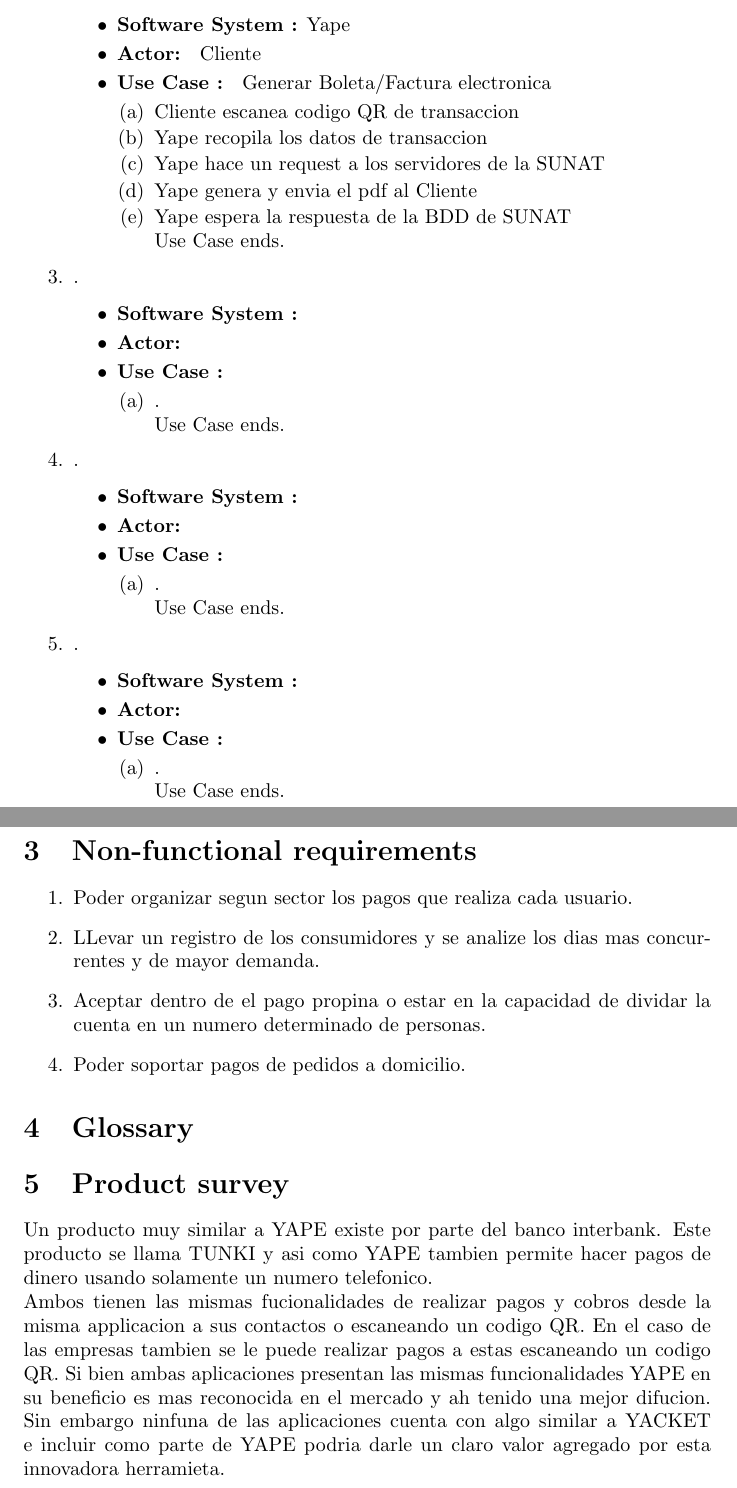
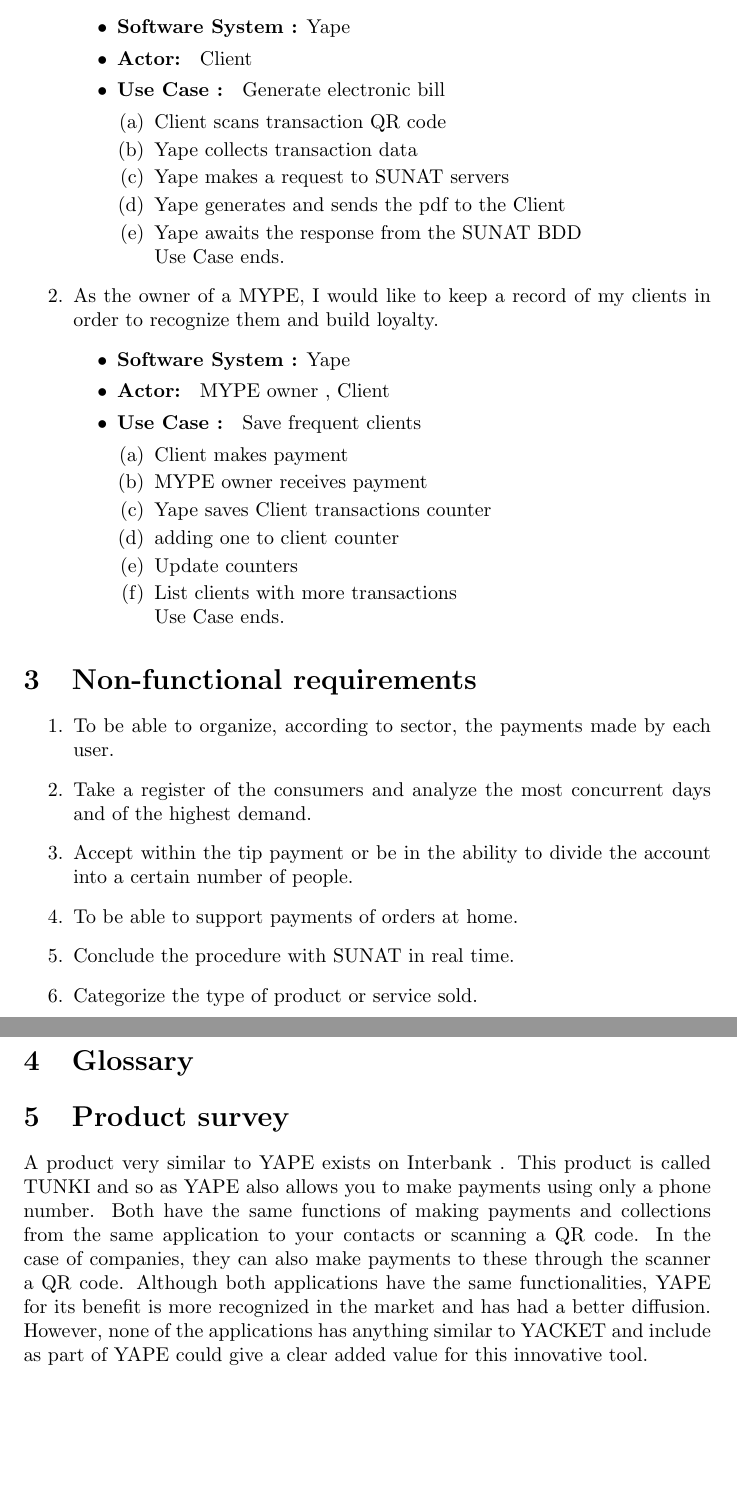
Before and after one commit to cs2901/yape-bcp-project-yacket-fingerlog, a LaTeX document (Product_Requirements/main.tex): two parts of pages 2 and 3 of 3, joined at a grey line, cut so that both start at the same text, the shorter picture padded with empty space. Compiled offline with pdfLaTeX.

Commit message:
Product Requirements Documentation

```diff
--- a/Product_Requirements/main.tex
+++ b/Product_Requirements/main.tex
@@ -29,4 +30,11 @@
+\item As a client, I want to have electronic invoices or bills to be sure that I will never lose any.
+   \begin{itemize}
         \item \textbf{Software System :} Yape
-        \item \textbf{Actor: } Dueño MYPE , Cliente
-        \item \textbf{Use Case : } Guardar clientes frecuentes
+        \item \textbf{Actor: } Client
+        \item \textbf{Use Case : } Generate electronic bill
         \begin{enumerate}
+            \item Client scans transaction QR code
+            \item Yape collects transaction data
+            \item Yape makes a request to SUNAT servers
+            \item Yape generates and sends the pdf to the Client
+            \item Yape awaits the response from the SUNAT BDD\\
@@ -40,63 +42,68 @@
         \end{enumerate}
     \end{itemize}
 
-    \item Como cliente quiero contar con boletas o facturas electronicas para asi tener la seguridad de que nunca se me perdera alguna.
-   \begin{itemize}
+    \item As the owner of a MYPE, I would like to keep a record of my clients in order to recognize them and build loyalty.
+    \begin{itemize}
         \item \textbf{Software System :} Yape
-        \item \textbf{Actor: } Cliente
-        \item \textbf{Use Case : } Generar Boleta/Factura electronica
+        \item \textbf{Actor: } MYPE owner , Client
+        \item \textbf{Use Case : } Save frequent clients
         \begin{enumerate}
-            \item Cliente escanea codigo QR de transaccion
-            \item Yape recopila los datos de transaccion
-            \item Yape hace un request a los servidores de la SUNAT
-            \item Yape genera y envia el pdf al Cliente
-            \item Yape espera la respuesta de la BDD de SUNAT\\
-            Use Case ends.
-        \end{enumerate}
-    \end{itemize}
-
-    \item .
-   \begin{itemize}
-        \item \textbf{Software System :}
-        \item \textbf{Actor: }
-        \item \textbf{Use Case : }
-        \begin{enumerate}
-            \item .\\
+            \item Client makes payment
+            \item MYPE owner receives payment
+            \item Yape saves Client transactions counter
+            \item adding one to client counter
+            \item Update counters
+            \item List clients with more transactions \\
             Use Case ends.
         \end{enumerate}
     \end{itemize}
 
 
- \item .
-   \begin{itemize}
-        \item \textbf{Software System :}
-        \item \textbf{Actor: }
-        \item \textbf{Use Case : }
-        \begin{enumerate}
-            \item .\\
-            Use Case ends.
-        \end{enumerate}
-    \end{itemize}
+%    \item .
+%   \begin{itemize}
+%        \item \textbf{Software System :}
+%        \item \textbf{Actor: }
+%        \item \textbf{Use Case : }
+%        \begin{enumerate}
+%            \item .\\
+%            Use Case ends.
+%        \end{enumerate}
+%    \end{itemize}
 
-    \item .
-   \begin{itemize}
-        \item \textbf{Software System :}
-        \item \textbf{Actor: }
-        \item \textbf{Use Case : }
-        \begin{enumerate}
-            \item .\\
-            Use Case ends.
-        \end{enumerate}
-    \end{itemize}
+
+ %\item .
+ %  \begin{itemize}
+ %       \item \textbf{Software System :}
+ %       \item \textbf{Actor: }
+ %       \item \textbf{Use Case : }
+ %       \begin{enumerate}
+ %           \item .\\
+ %           Use Case ends.
+  %      \end{enumerate}
+ %   \end{itemize}
+
+%    \item .
+%   \begin{itemize}
+%        \item \textbf{Software System :}
+%        \item \textbf{Actor: }
+%       \item \textbf{Use Case : }
+%        \begin{enumerate}
+%            \item .\\
+%            Use Case ends.
+%        \end{enumerate}
+%    \end{itemize}
 
 \end{enumerate}
 
 \section{Non-functional requirements}
 \begin{enumerate}
-    \item Poder organizar segun sector los pagos que realiza cada usuario.
-    \item LLevar un registro de los consumidores y se analize los dias mas concurrentes y de mayor demanda.
-    \item Aceptar dentro de el pago propina o estar en la capacidad de dividar la cuenta en un numero determinado de personas.
-    \item Poder soportar pagos de pedidos a domicilio.
+    \item To be able to organize, according to sector, the payments made by each user.
+     \item Take a register of the consumers and analyze the most concurrent days and of the highest demand.
+     \item Accept within the tip payment or be in the ability to divide the account into a certain number of people.
+     \item To be able to support payments of orders at home.
+     \item Conclude the procedure with SUNAT in real time.
+     \item Categorize the type of product or service sold.
+
 \end{enumerate}
 
 \section{Glossary}
@@ -104,8 +111,15 @@
 
 
 \section{Product survey}
-Un producto muy similar a YAPE existe por parte del banco interbank. Este producto se llama TUNKI y asi como YAPE tambien permite hacer pagos de dinero usando solamente un numero telefonico.\\
-Ambos tienen las mismas fucionalidades de realizar pagos y cobros desde la misma applicacion a sus contactos o escaneando un codigo QR. En el caso de las empresas tambien se le puede realizar pagos a estas escaneando un codigo QR. Si bien ambas aplicaciones presentan las mismas funcionalidades YAPE en su beneficio es mas reconocida en el mercado y ah tenido una mejor difucion.  Sin embargo ninfuna de las aplicaciones cuenta con algo similar a YACKET e incluir como parte de YAPE podria darle un claro valor agregado por esta innovadora herramieta.
+A product very similar to YAPE exists on Interbank . This product is called TUNKI and so as YAPE also allows you to make payments using only a phone number.
+Both have the same functions of making payments and collections from the
+same application to your contacts or scanning a QR code. In the case of
+companies, they can also make payments to these through the scanner a
+QR code. Although both applications have the same functionalities,
+YAPE for its benefit is more recognized in the market and has had a better
+diffusion. However, none of the applications has anything similar to
+YACKET and include as part of YAPE could give a clear added value
+for this innovative tool.
 
 
 
```
Also changed, not shown: Product_Requirements/Document_requirements_of_the_product(2).pdf (added), Product_Requirements/Document_requirements_of_the_product.pdf (deleted), Product_Requirements/main.tex (27 more changed lines).
